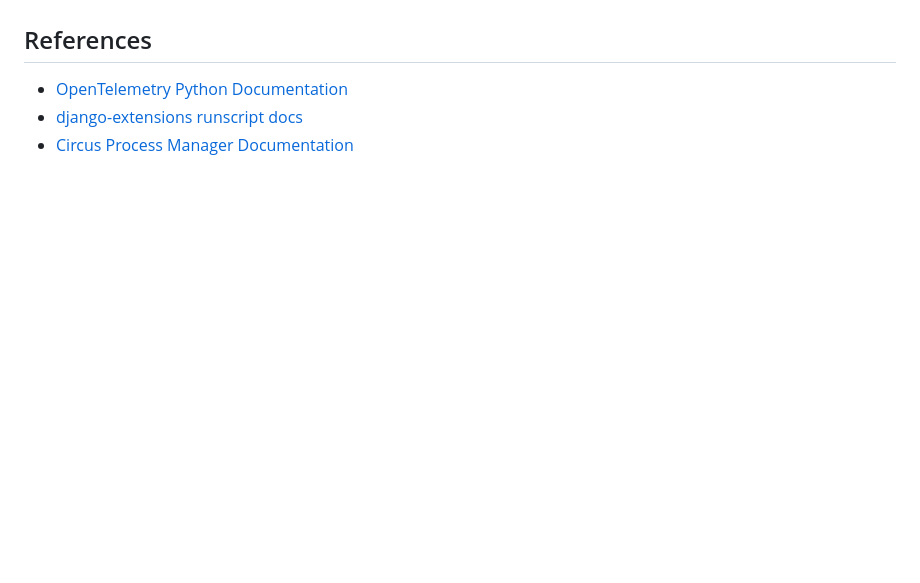
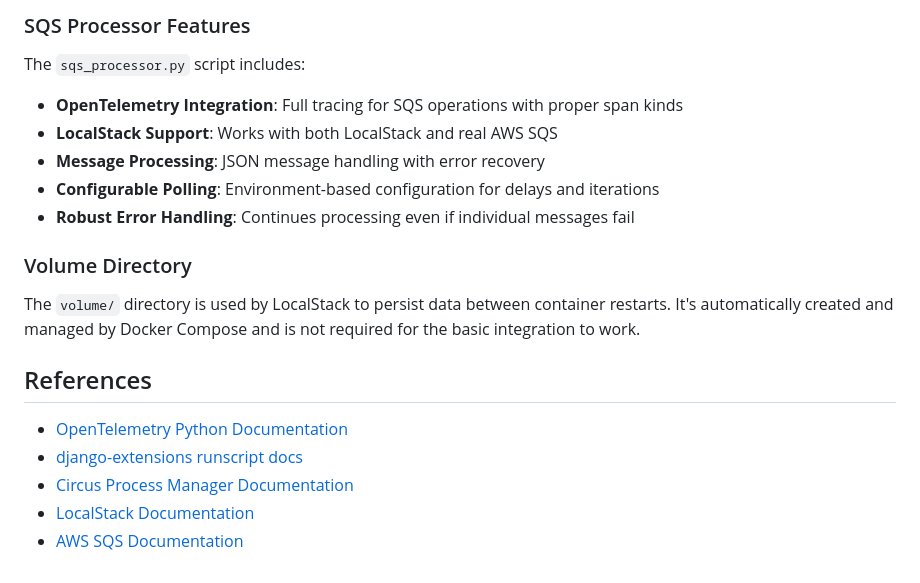
Before and after one commit to last9/opentelemetry-examples, a Markdown page: python/django-runscript/README.md, the part around the change printed below. GitHub-like rendering; blank space fills up the shorter version.

```diff
--- a/python/django-runscript/README.md
+++ b/python/django-runscript/README.md
@@ -175,4 +240,19 @@ The `circus.ini` file includes:
+### SQS Processor Features
+
+The `sqs_processor.py` script includes:
+- **OpenTelemetry Integration**: Full tracing for SQS operations with proper span kinds
+- **LocalStack Support**: Works with both LocalStack and real AWS SQS
+- **Message Processing**: JSON message handling with error recovery
+- **Configurable Polling**: Environment-based configuration for delays and iterations
+- **Robust Error Handling**: Continues processing even if individual messages fail
+
+### Volume Directory
+
+The `volume/` directory is used by LocalStack to persist data between container restarts. It's automatically created and managed by Docker Compose and is not required for the basic integration to work.
+
 ## References
 - [OpenTelemetry Python Documentation](https://opentelemetry-python.readthedocs.io/)
 - [django-extensions runscript docs](https://django-extensions.readthedocs.io/en/latest/runscript.html)
 - [Circus Process Manager Documentation](https://circus.readthedocs.io/)
+- [LocalStack Documentation](https://docs.localstack.cloud/)
+- [AWS SQS Documentation](https://docs.aws.amazon.com/sqs/)
```
Also changed, not shown: other parts of python/django-runscript/README.md (+65 -0 lines).
